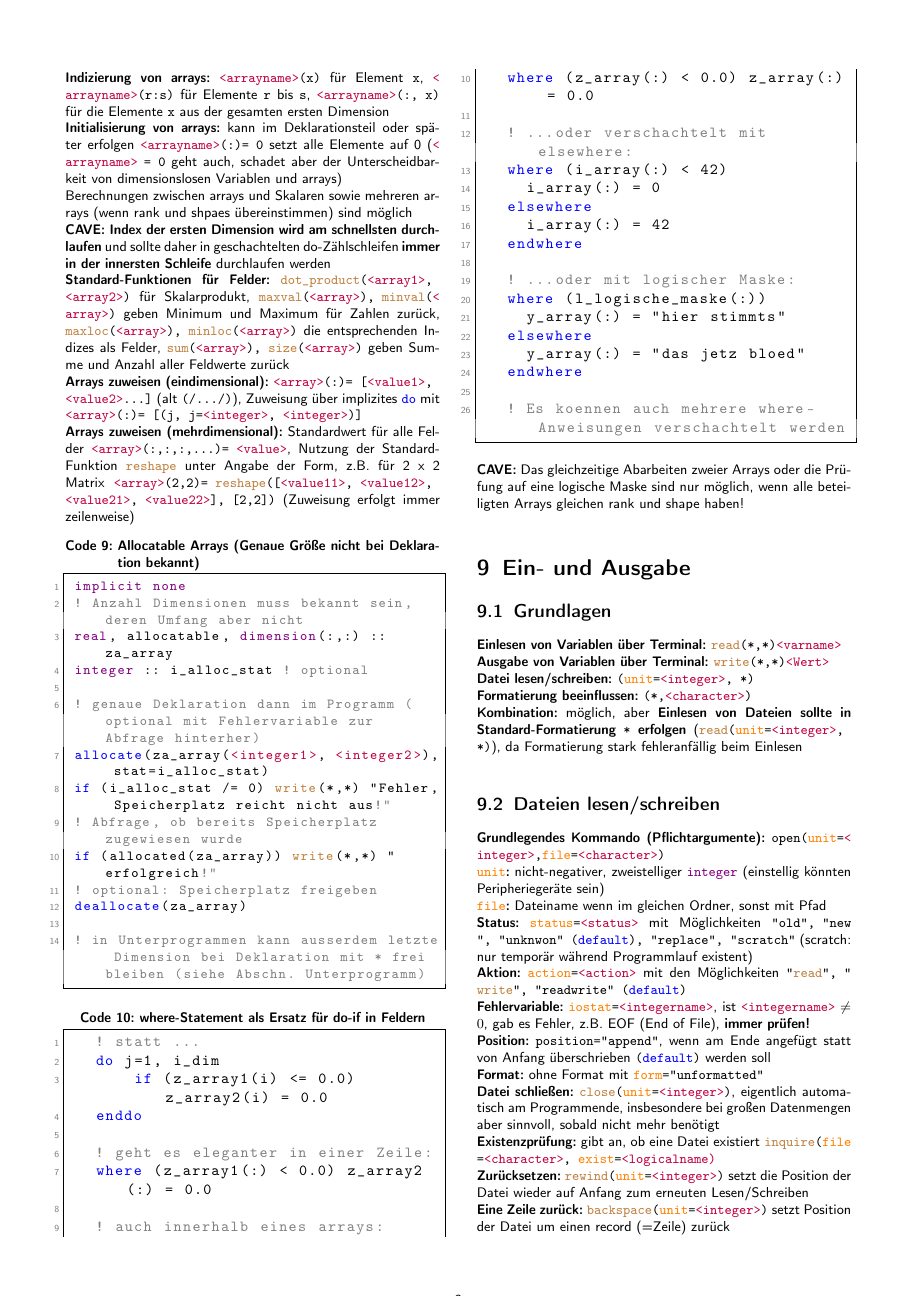
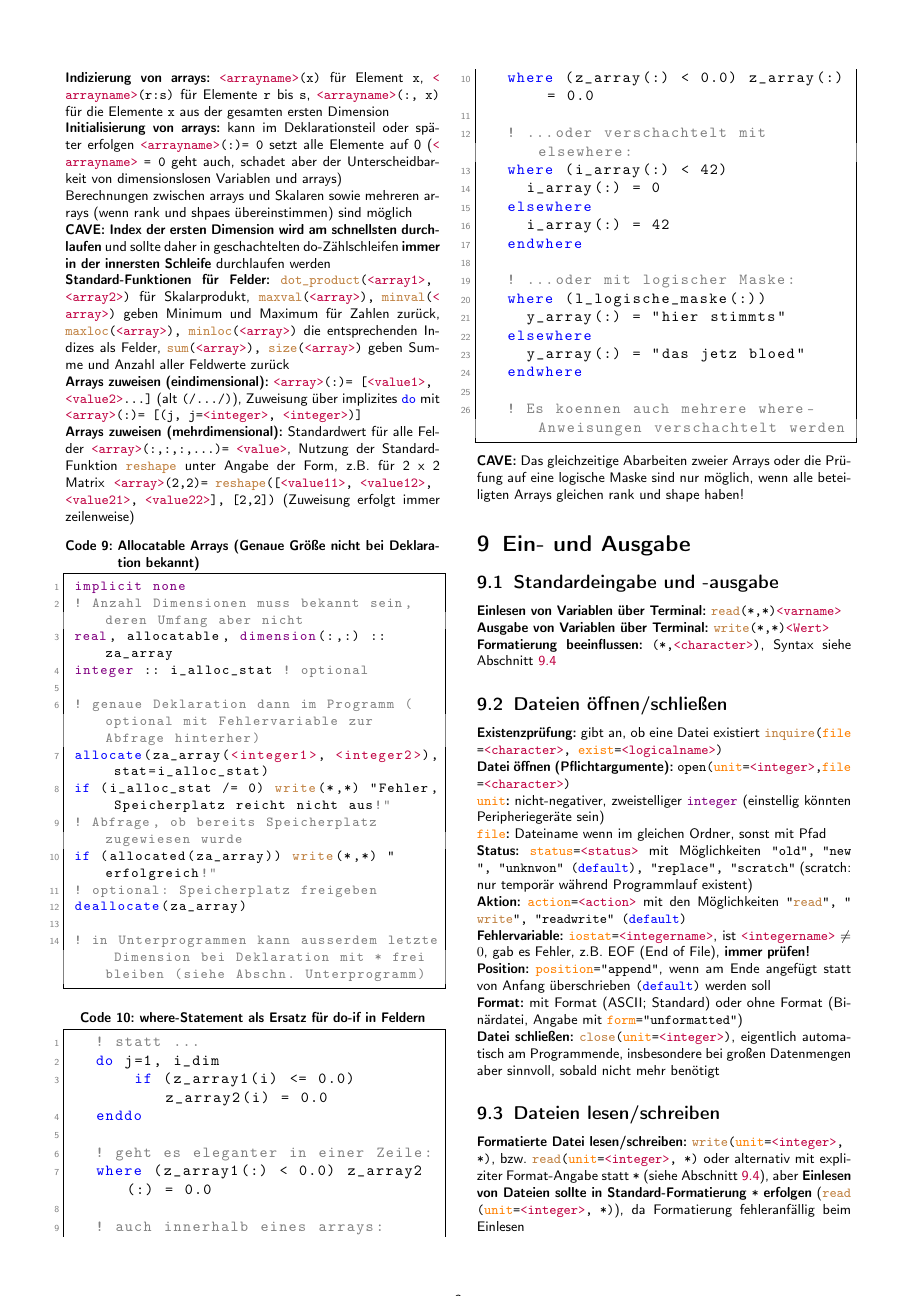
Before and after one commit to karlhaensel/meteorologie, a LaTeX document (cheat-sheets/CheatSheet_Fortran.tex): page 3 of 5. Compiled offline with pdfLaTeX.

Commit message:
Reorganise Section Ein- und Ausgabe and add unformatted Files to CheatSheet_Fortran.tex

```diff
--- a/cheat-sheets/CheatSheet_Fortran.tex
+++ b/cheat-sheets/CheatSheet_Fortran.tex
@@ -31,8 +31,8 @@
   stringstyle=\color{olive},
   morekeywords={kind, module, use, allocate, deallocate, contains, subroutine, function, end, if, then, else, endif, do, enddo, while, cycle, exit, select, case, default, print, stop, error, go, to, continue, return, call, data, save, common, equivalence, external, intrinsic, assign, pause, class, type, public, private, sequence, extends, import, where, elsewhere, endwhere},
   morekeywords=[2]{not, and, or, xor, eqv, neqv, true, false}, % Logik-Operatoren
-  morekeywords=[3]{write, read, close, rewind, backspace, inquire, mod, nint, abs, repeat, trim, command_argument_count, get_command_argument, reshape, dot_product, maxval, minval, maxloc, minloc, sum, size},  % built-in Prozeduren/Funktionen
-  morekeywords=[4]{format, kind, len, unit, status, iostat, action, postion, form, exist, file, intent}, % Standard-Argumente
+  morekeywords=[3]{write, read, close, rewind, backspace, inquire, mod, nint, abs, repeat, trim, adjustl, adjustr, len_trim, index, command_argument_count, get_command_argument, reshape, dot_product, maxval, minval, maxloc, minloc, sum, size},  % built-in Prozeduren/Funktionen
+  morekeywords=[4]{format, kind, len, unit, status, iostat, action, postion, form, exist, file, intent, position}, % Standard-Argumente
   morekeywords=[5]{integer, real, double, precision, complex, logical, character, implicit, none, parameter, dimension, },  % Datentypen etc
   keywordstyle=\color{blue},
   morekeywords=[6]{in, out, inout},
@@ -84,6 +84,9 @@
 	urlcolor=teal,
 	pdftitle={Fortran Cheat Sheet}
 }
+\usepackage{cleveref}
+\crefname{section}{Abschnitt}{Abschnitte}
+\crefname{listing}{Code}{Codes}
 
 \begin{document}
 
@@ -329,23 +332,25 @@ Berechnungen zwischen arrays und Skalaren sowie mehreren arrays (wenn rank und s
 \textbf{CAVE:} Das gleichzeitige Abarbeiten zweier Arrays oder die Prüfung auf eine logische Maske sind nur möglich, wenn alle beteiligten Arrays gleichen rank und shape haben!
 
 \section{Ein- und Ausgabe}
-\subsection{Grundlagen}
+\subsection{Standardeingabe und -ausgabe}
 \textbf{Einlesen von Variablen über Terminal:} \lstinline|read(*,*) <varname>|\\
 \textbf{Ausgabe von Variablen über Terminal:} \lstinline|write(*,*) <Wert>|\\
-\textbf{Datei lesen/schreiben:} \lstinline|(unit=<integer>, *)|\\
-\textbf{Formatierung beeinflussen:} \lstinline|(*,<character>)|\\
-\textbf{Kombination:} möglich, aber \textbf{Einlesen von Dateien sollte in Standard-Formatierung \lstinline|*| erfolgen} (\lstinline|read(unit=<integer>, *)|), da Formatierung stark fehleranfällig beim Einlesen
+\textbf{Formatierung beeinflussen:} \lstinline|(*,<character>)|, Syntax siehe \cref{sec:formatierung}
 
-\subsection{Dateien lesen/schreiben}
-\textbf{Grundlegendes Kommando (Pflichtargumente):} \lstinline|open(unit=<integer>,file=<character>)|\\
+\subsection{Dateien öffnen/schließen}
+\textbf{Existenzprüfung:} gibt an, ob eine Datei existiert \lstinline|inquire(file=<character>, exist=<logicalname>)| \\
+\textbf{Datei öffnen (Pflichtargumente):} \lstinline|open(unit=<integer>,file=<character>)|\\
 \textbf{\lstinline|unit|:} nicht-negativer, zweistelliger \lstinline|integer| (einstellig könnten Peripheriegeräte sein)\\
 \textbf{\lstinline|file|:} Dateiname wenn im gleichen Ordner, sonst mit Pfad\\
 \textbf{Status:} \lstinline|status=<status>| mit Möglichkeiten \lstinline|"old", "new", "unknwon" (default), "replace", "scratch"| (scratch: nur temporär während Programmlauf existent)\\
 \textbf{Aktion:} \lstinline|action=<action>| mit den Möglichkeiten \lstinline|"read", "write", "readwrite" (default)|\\
 \textbf{Fehlervariable:} \lstinline|iostat=<integername>|, ist \lstinline|<integername>| $\neq 0$, gab es Fehler, z.B. EOF (End of File), \textbf{immer prüfen!}\\
 \textbf{Position:} \lstinline|position="append"|, wenn am Ende angefügt statt von Anfang überschrieben \lstinline|(default)| werden soll\\
-\textbf{Format:} ohne Format mit \lstinline|form="unformatted"|\\
-\textbf{Datei schließen:} \lstinline|close(unit=<integer>)|, eigentlich automatisch am Programmende, insbesondere bei großen Datenmengen aber sinnvoll, sobald nicht mehr benötigt\\
-\textbf{Existenzprüfung:} gibt an, ob eine Datei existiert \lstinline|inquire(file=<character>, exist=<logicalname)| \\
+\textbf{Format:} mit Format (ASCII; Standard) oder ohne Format (Binärdatei, Angabe mit \lstinline|form="unformatted"|)\\
+\textbf{Datei schließen:} \lstinline|close(unit=<integer>)|, eigentlich automatisch am Programmende, insbesondere bei großen Datenmengen aber sinnvoll, sobald nicht mehr benötigt
+
+\subsection{Dateien lesen/schreiben}
+\textbf{Formatierte Datei lesen/schreiben:} \lstinline|write(unit=<integer>, *)|, bzw. \lstinline|read(unit=<integer>, *)| oder alternativ mit expliziter Format-Angabe statt \lstinline|*| (siehe \cref{sec:formatierung}), aber
+\textbf{Einlesen von Dateien sollte in Standard-Formatierung \lstinline|*| erfolgen} (\lstinline|read(unit=<integer>, *)|), da Formatierung fehleranfällig beim Einlesen\\
+\textbf{Unformatierte Datei lesen/schreiben:} jede Anweisung entspricht einem Record von variabler Byte-Größe (z.B. können auch Felder übergeben werden), Anweisungen ohne Formatangabe, nur Datei-Unit (\lstinline|write(unit=<integer>) <var>|, bzw. \lstinline|read(uni=<integer>) <var>|)\\
 \textbf{Zurücksetzen:} \lstinline|rewind(unit=<integer>)| setzt die Position der Datei wieder auf Anfang zum erneuten Lesen/Schreiben\\
-\textbf{Eine Zeile zurück:} \lstinline|backspace(unit=<integer>)| setzt Position der Datei um einen record (=Zeile) zurück
```
Also changed, not shown: cheat-sheets/CheatSheet_Fortran.tex (5 more changed lines).
